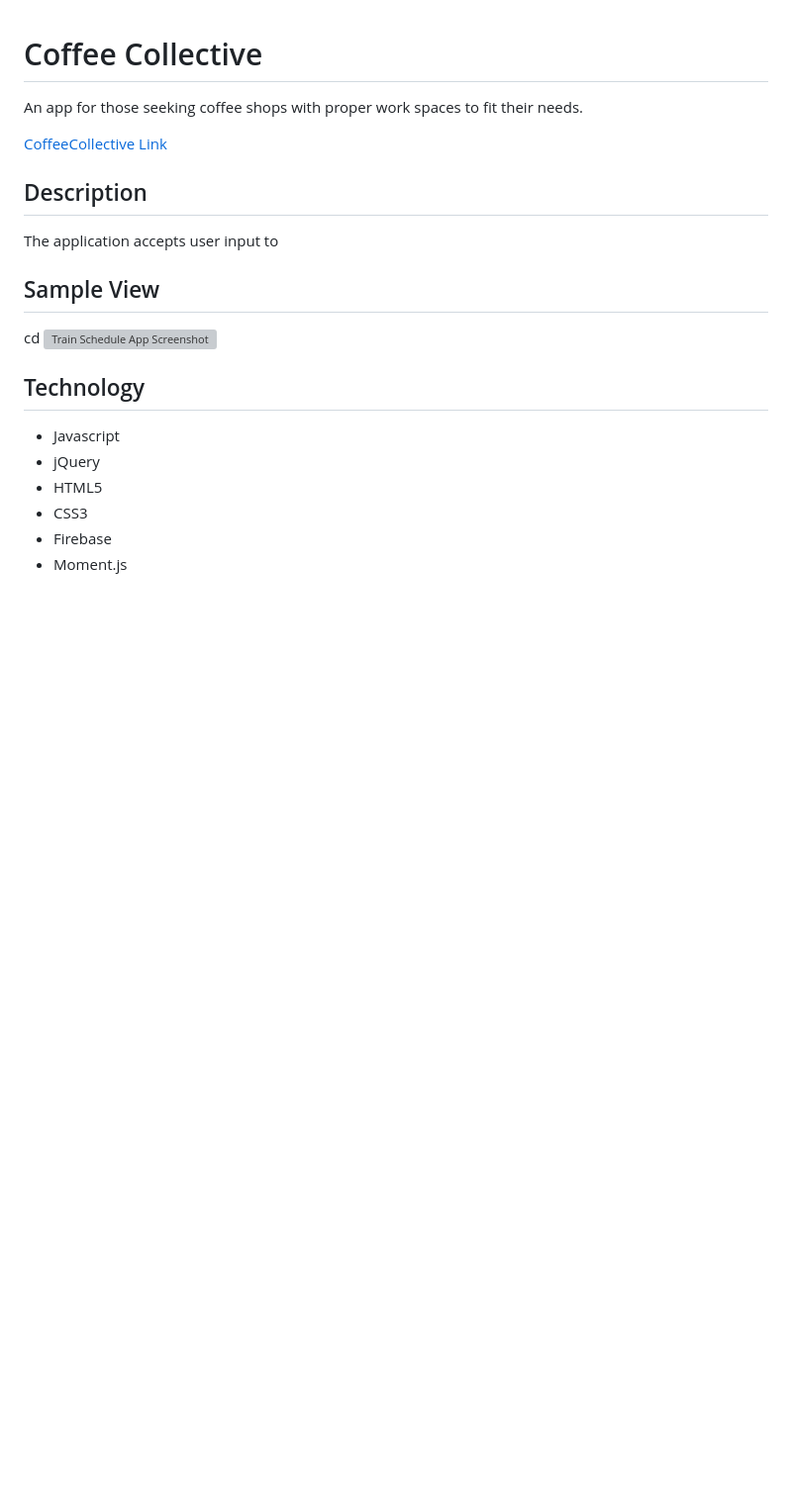
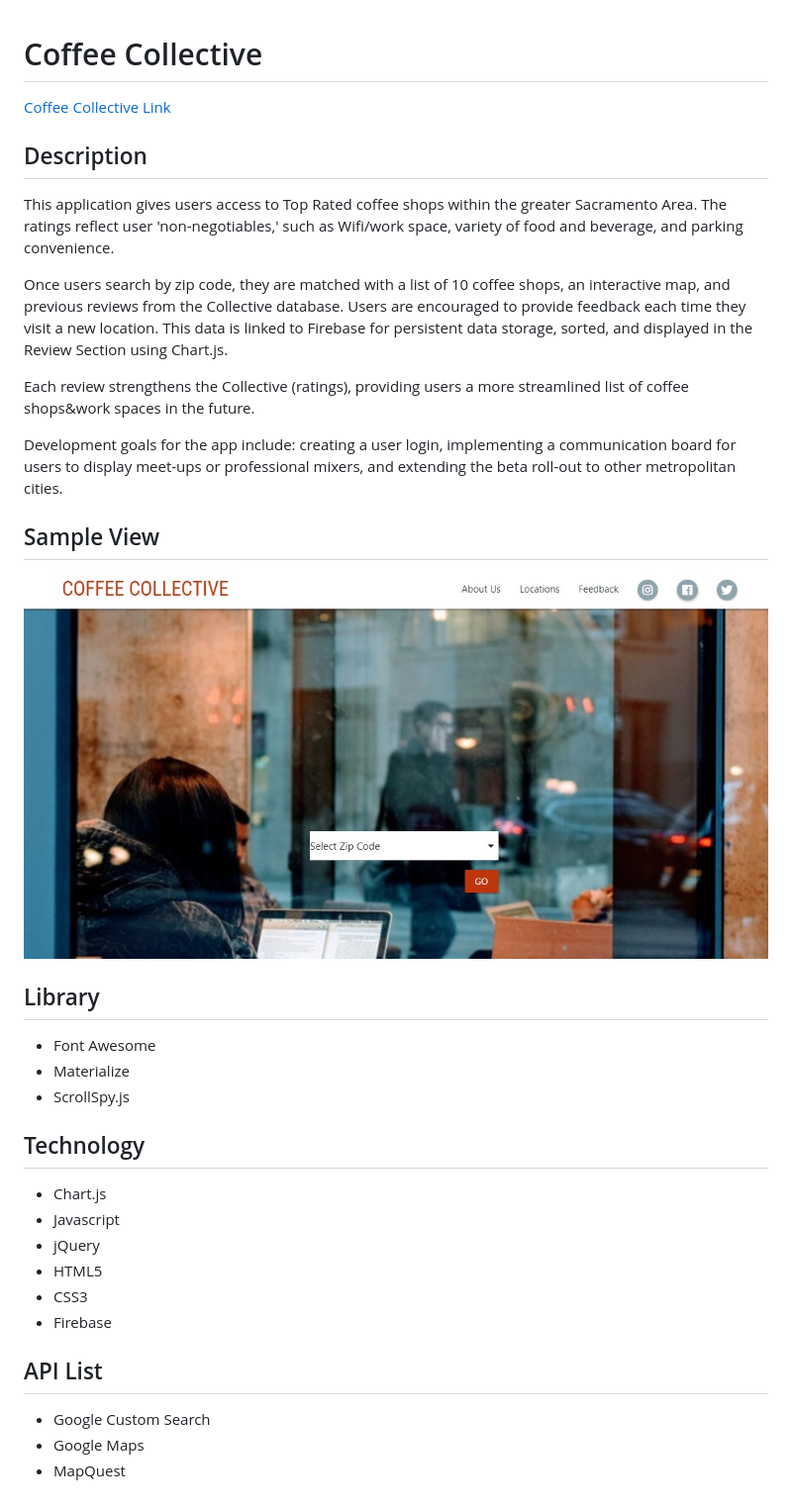
Before and after one commit to daynalaurenc/CoffeeCollective, a Markdown page: README.md, the part around the change. Shown: that part at 99% size. Drawn GitHub-style; pictures changed too: assets/images/screenshot.jpg (added); blank space fills up the shorter version; grey boxes are pictures that could not be loaded.

```diff
--- a/README.md
+++ b/README.md
@@ -1,22 +1,41 @@
 # Coffee Collective
-An app for those seeking coffee shops with proper work spaces to fit their needs.
+
+[Coffee Collective Link](https://daynalaurenc.github.io/CoffeeCollective/ "CoffeeCollective Link")
+
+## Description
+This application gives users access to Top Rated coffee shops within the greater Sacramento Area. The ratings reflect user 'non-negotiables,' such as Wifi/work space, variety of food and beverage, and parking convenience.
+
+Once users search by zip code, they are matched with a list of 10 coffee shops, an interactive map, and previous reviews from the Collective database. Users are encouraged to provide feedback each time they visit a new location. This data is linked to Firebase for persistent data storage, sorted, and displayed in the Review Section using Chart.js.
+
+Each review strengthens the Collective (ratings), providing users a more streamlined list of coffee shops&work spaces in the future.
+
+Development goals for the app include: creating a user login, implementing a communication board for users to display meet-ups or professional mixers, and extending the beta roll-out to other metropolitan cities.
 
 
+## Sample View
 
-[CoffeeCollective Link](https://daynalaurenc.github.io/CoffeeCollective/ "CoffeeCollective Link")
+![Coffee Collective App Screenshot](/assets/images/screenshot.jpg/)
 
-## Description
-The application accepts user input to
 
-## Sample View
-cd
-![Train Schedule App Screenshot](/assets/images/screenshot.jpg/)
+## Library
+
++ Font Awesome
++ Materialize
++ ScrollSpy.js
+
 
 ## Technology
 
++ Chart.js
 + Javascript
 + jQuery
 + HTML5
 + CSS3
 + Firebase
-+ Moment.js
+
+
+## API List
+
++ Google Custom Search
++ Google Maps
++ MapQuest
```
Also changed, not shown: 4 other files.
